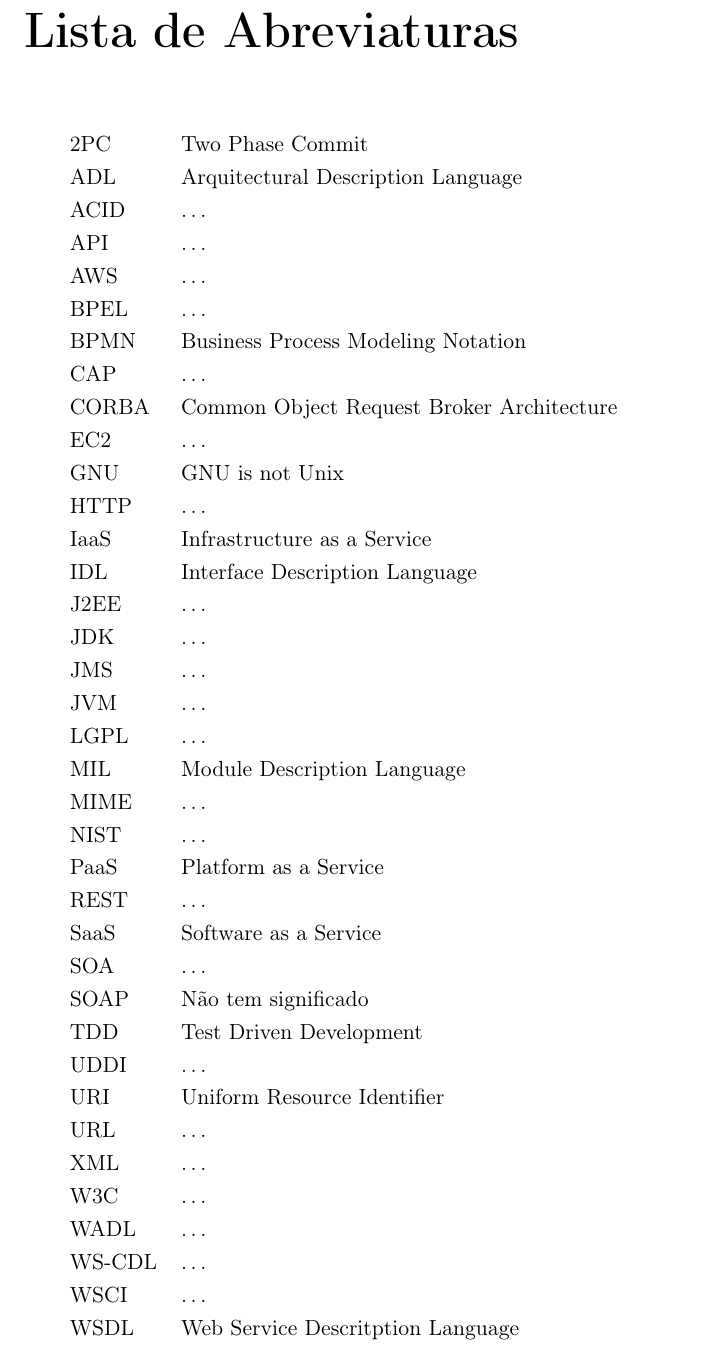
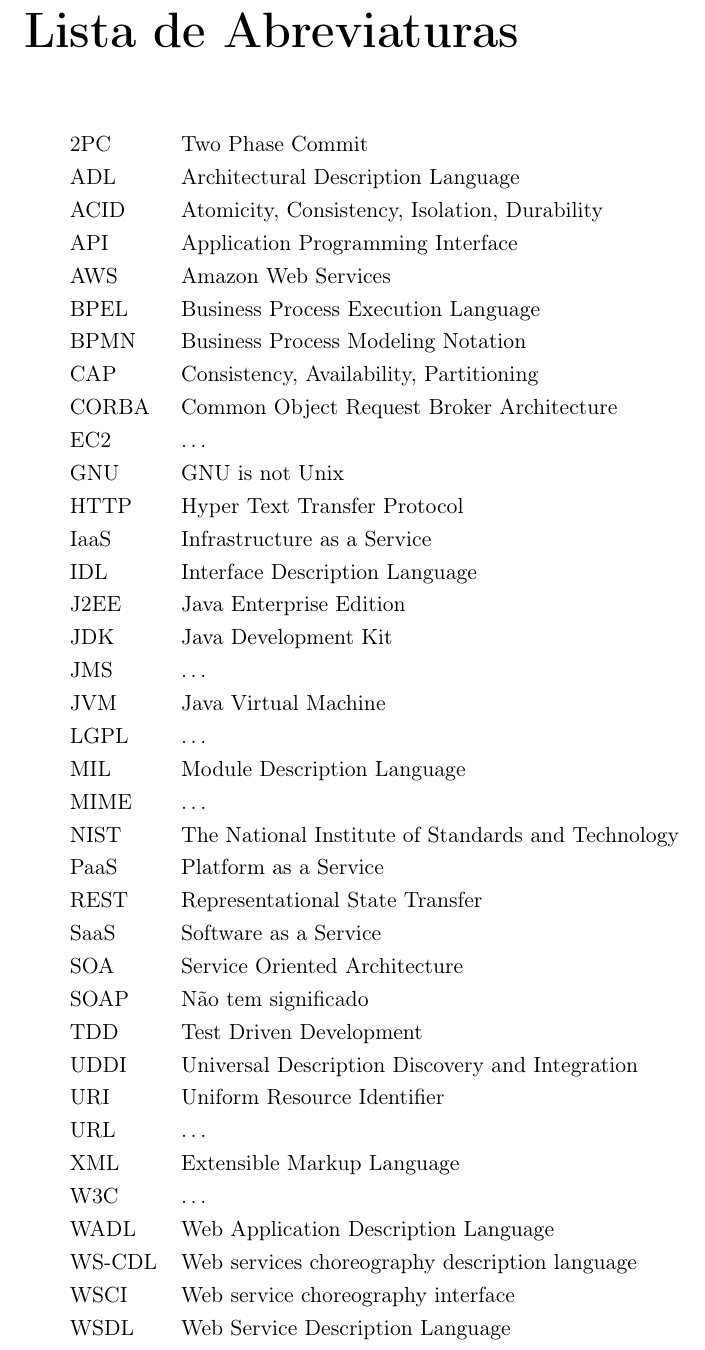
Before and after one commit to leonardofl/ee_dissertacao, a LaTeX thesis (tex/ee_dissertacao.tex): part of page 10 of 62, cut so that both start at the same text. Compiled offline with pdfLaTeX.

Commit message:
mais abreviaturas

```diff
--- a/tex/ee_dissertacao.tex
+++ b/tex/ee_dissertacao.tex
@@ -326,42 +326,42 @@
 \chapter{Lista de Abreviaturas}
 \begin{tabular}{ll}
          2PC & Two Phase Commit \\
-         ADL & Arquitectural Description Language \\
-         ACID & \dots \\
-         API & \dots \\
-         AWS & \dots \\
-         BPEL & \dots \\
+         ADL & Architectural Description Language \\
+         ACID & Atomicity, Consistency, Isolation, Durability \\
+         API & Application Programming Interface \\
+         AWS & Amazon Web Services \\
+         BPEL & Business Process Execution Language \\
          BPMN & Business Process Modeling Notation \\
-         CAP & \dots \\
+         CAP & Consistency, Availability, Partitioning \\
          CORBA & Common Object Request Broker Architecture \\
          EC2 & \dots \\
          GNU & GNU is not Unix \\
-         HTTP & \dots \\
+         HTTP & Hyper Text Transfer Protocol \\
          IaaS & Infrastructure as a Service \\
          IDL & Interface Description Language \\
-         J2EE & \dots \\
-         JDK & \dots \\
+         J2EE & Java Enterprise Edition \\
+         JDK & Java Development Kit \\
          JMS & \dots \\
-         JVM & \dots \\
+         JVM & Java Virtual Machine \\
          LGPL & \dots \\
          MIL & Module Description Language \\
          MIME & \dots \\
-         NIST & \dots \\
+         NIST & The National Institute of Standards and Technology \\
          PaaS & Platform as a Service \\
-         REST & \dots \\
+         REST &  Representational State Transfer \\
          SaaS & Software as a Service \\
-         SOA & \dots \\
+         SOA & Service Oriented Architecture \\
          SOAP & Não tem significado \\
          TDD & Test Driven Development \\
-         UDDI & \dots \\
+         UDDI & Universal Description Discovery and Integration \\
          URI & Uniform Resource Identifier \\
          URL & \dots \\
-         XML & \dots \\
+         XML & Extensible Markup Language \\
          W3C & \dots \\
-         WADL & \dots \\
-         WS-CDL & \dots \\
-         WSCI & \dots \\
-         WSDL & Web Service Descritption Language \\
+         WADL & Web Application Description Language \\
+         WS-CDL & Web services choreography description language \\
+         WSCI & Web service choreography interface  \\
+         WSDL & Web Service Description Language \\
 \end{tabular}
 
 % ---------------------------------------------------------------------------- %
```
